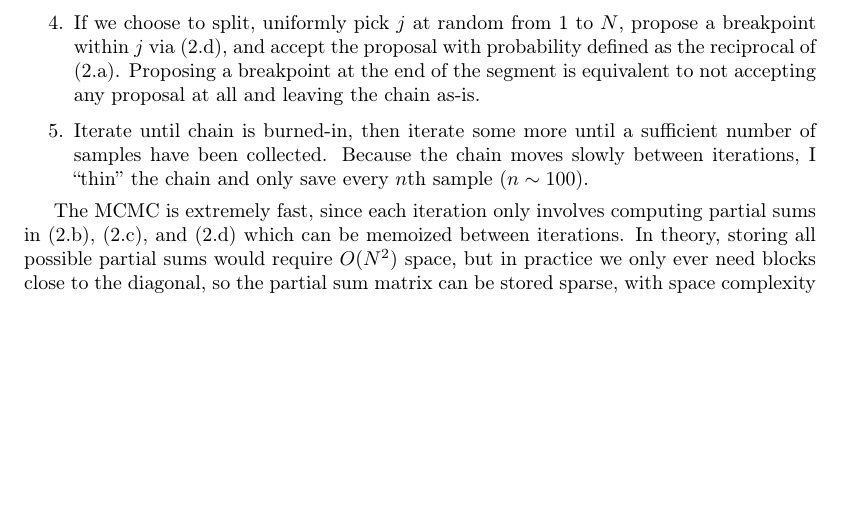
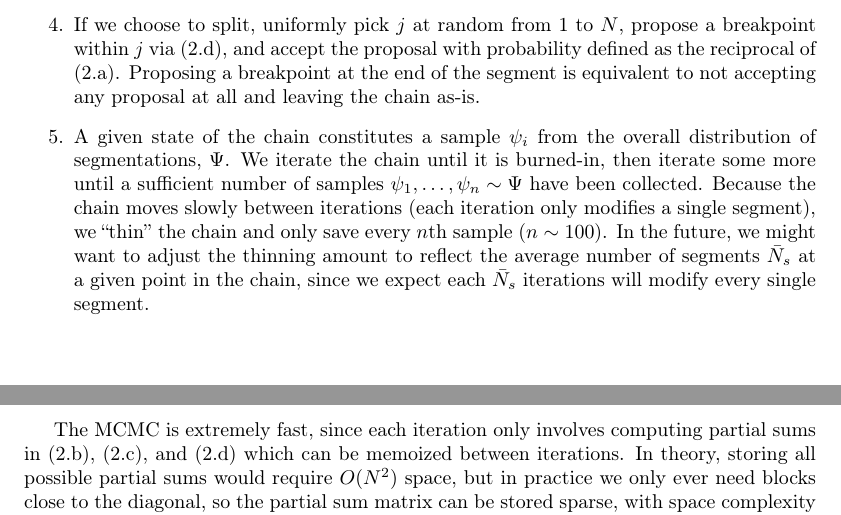
Before and after one commit to getzlab/HapASeg, a LaTeX document (tex/hapaseg_v2.tex): part of page 2 of 6 before the commit and two parts of pages 2 and 3 of 6 after it, the two joined at a grey line, cut so that both start at the same text, the shorter picture padded with empty space. Compiled offline with pdfLaTeX.

Commit message:
Clarify that we are seeking a distribution over segmentations

```diff
--- a/tex/hapaseg_v2.tex
+++ b/tex/hapaseg_v2.tex
@@ -139,7 +139,7 @@ The overall MCMC procedure is:
 \item With equal probability, pick whether to attempt a merge or split this iteration.
 \item If we choose to merge, uniformly pick segment $j$ at random from 1 to $N-1$. Probabilistically merge it with segment $j+1$ with probability defined in \eqref{metro}.
 \item If we choose to split, uniformly pick $j$ at random from 1 to $N$, propose a breakpoint within $j$ via \eqref{psum_3}, and accept the proposal with probability defined as the reciprocal of \eqref{metro}. Proposing a breakpoint at the end of the segment is equivalent to not accepting any proposal at all and leaving the chain as-is.
-\item Iterate until chain is burned-in, then iterate some more until a sufficient number of samples have been collected. Because the chain moves slowly between iterations, I ``thin'' the chain and only save every $n$th sample ($n\sim 100$).
+\item A given state of the chain constitutes a sample $\psi_i$ from the overall distribution of segmentations, $\Psi$. We iterate the chain until it is burned-in, then iterate some more until a sufficient number of samples $\psi_1,\dots,\psi_n\sim\Psi$ have been collected. Because the chain moves slowly between iterations (each iteration only modifies a single segment), we ``thin'' the chain and only save every $n$th sample ($n\sim 100$). In the future, we might want to adjust the thinning amount to reflect the average number of segments $\bar{N}_s$ at a given point in the chain, since we expect each $\bar{N}_s$ iterations will modify every single segment.
 \end{enumerate}
 
 The MCMC is extremely fast, since each iteration only involves computing partial sums in \eqref{psum_1}, \eqref{psum_2}, and \eqref{psum_3} which can be memoized between iterations. In theory, storing all possible partial sums would require $O(N^2)$ space, but in practice we only ever need blocks close to the diagonal, so the partial sum matrix can be stored sparse, with space complexity $O(\bar{N}_s\bar{B}^2)\ll O(N^2)$, where $\bar{N}_s$ is the average number of segments and $\bar{B}$ the average length of each segment. The MCMC is also efficiently parallelized: the most compute-intensive phase is at the beginning when each SNP belongs to its own segment. Blocks of adjacent SNPs are burned-in in parallel, which are then concatenated post burnin to sample the final segmentation posterior. During this step, each chromosome arm can be run in parallel, since we do not expect reliable phasing across the centromere.
```
